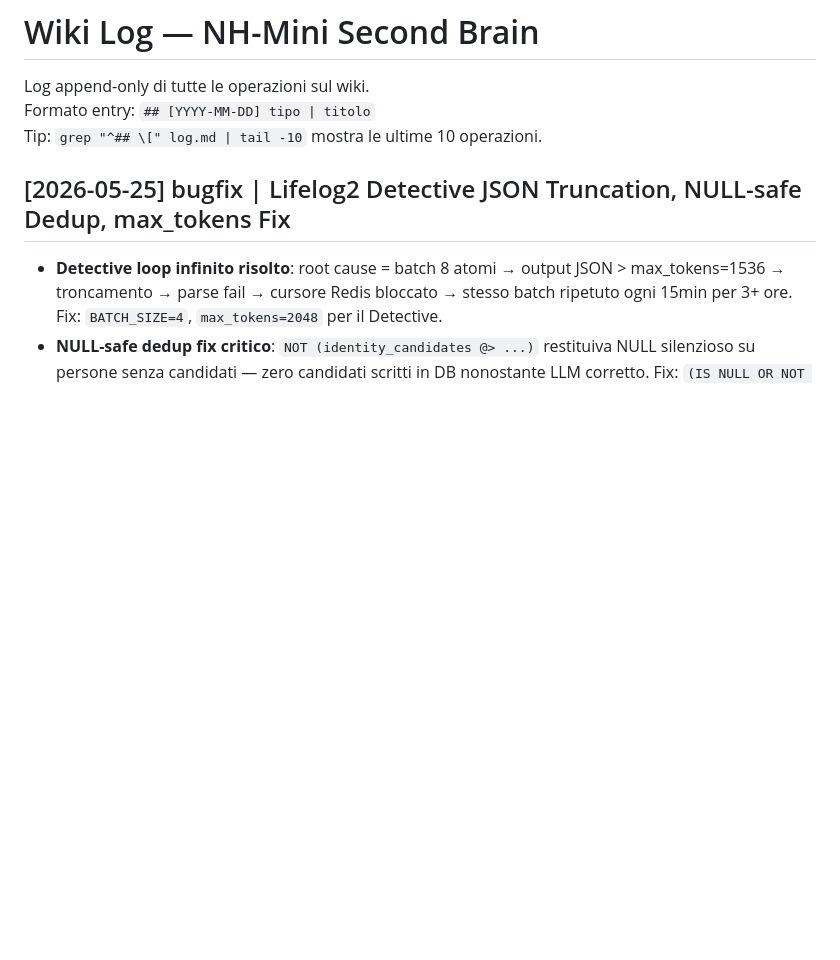
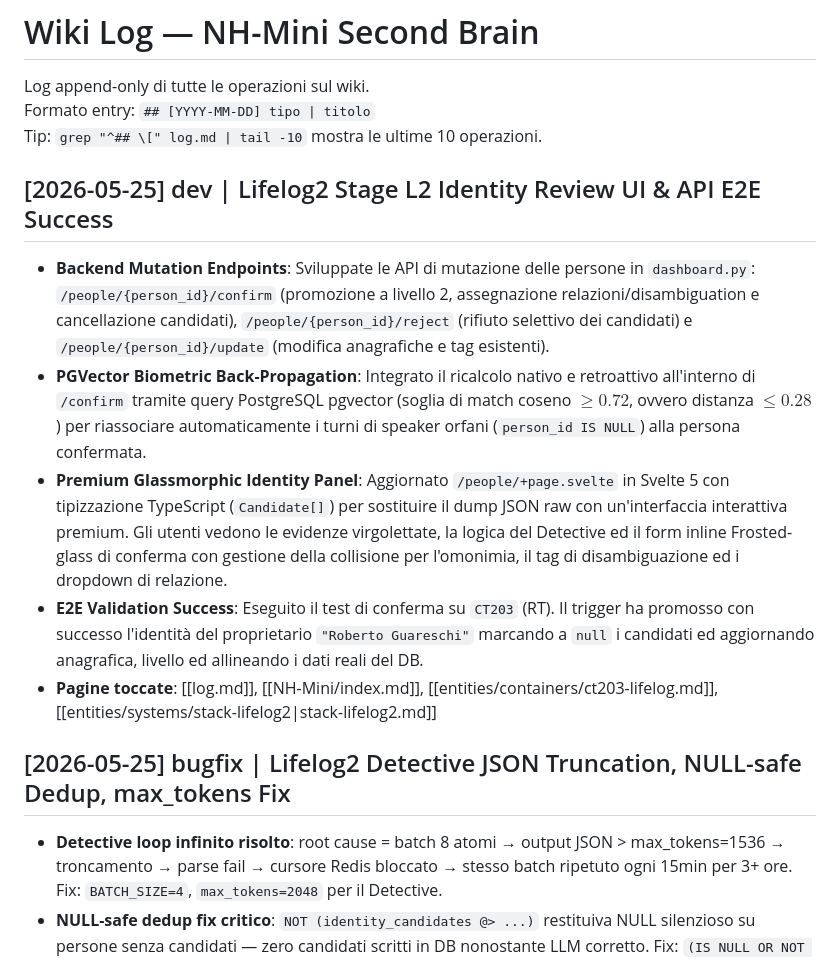
Before and after one commit to S3ph1r/nh-mini, a Markdown page: NH-Mini/log.md, the part around the change. Drawn GitHub-style; blank space fills up the shorter version.

Commit message:
dev: update wiki index, log and session journal for Stage L2 Identity Review

```diff
--- a/NH-Mini/log.md
+++ b/NH-Mini/log.md
@@ -3,6 +3,14 @@
 Log append-only di tutte le operazioni sul wiki.
 Formato entry: `## [YYYY-MM-DD] tipo | titolo`
 Tip: `grep "^## \[" log.md | tail -10` mostra le ultime 10 operazioni.
+
+## [2026-05-25] dev | Lifelog2 Stage L2 Identity Review UI & API E2E Success
+
+- **Backend Mutation Endpoints**: Sviluppate le API di mutazione delle persone in `dashboard.py`: `/people/{person_id}/confirm` (promozione a livello 2, assegnazione relazioni/disambiguation e cancellazione candidati), `/people/{person_id}/reject` (rifiuto selettivo dei candidati) e `/people/{person_id}/update` (modifica anagrafiche e tag esistenti).
+- **PGVector Biometric Back-Propagation**: Integrato il ricalcolo nativo e retroattivo all'interno di `/confirm` tramite query PostgreSQL pgvector (soglia di match coseno $\ge 0.72$, ovvero distanza $\le 0.28$) per riassociare automaticamente i turni di speaker orfani (`person_id IS NULL`) alla persona confermata.
+- **Premium Glassmorphic Identity Panel**: Aggiornato `/people/+page.svelte` in Svelte 5 con tipizzazione TypeScript (`Candidate[]`) per sostituire il dump JSON raw con un'interfaccia interattiva premium. Gli utenti vedono le evidenze virgolettate, la logica del Detective ed il form inline Frosted-glass di conferma con gestione della collisione per l'omonimia, il tag di disambiguazione ed i dropdown di relazione.
+- **E2E Validation Success**: Eseguito il test di conferma su `CT203` (RT). Il trigger ha promosso con successo l'identità del proprietario `"Roberto Guareschi"` marcando a `null` i candidati ed aggiornando anagrafica, livello ed allineando i dati reali del DB.
+- **Pagine toccate**: [[log.md]], [[NH-Mini/index.md]], [[entities/containers/ct203-lifelog.md]], [[entities/systems/stack-lifelog2|stack-lifelog2.md]]
 
 ## [2026-05-25] bugfix | Lifelog2 Detective JSON Truncation, NULL-safe Dedup, max_tokens Fix
 
```
Also changed, not shown: state/session-journal.md (+11 -0 lines).
